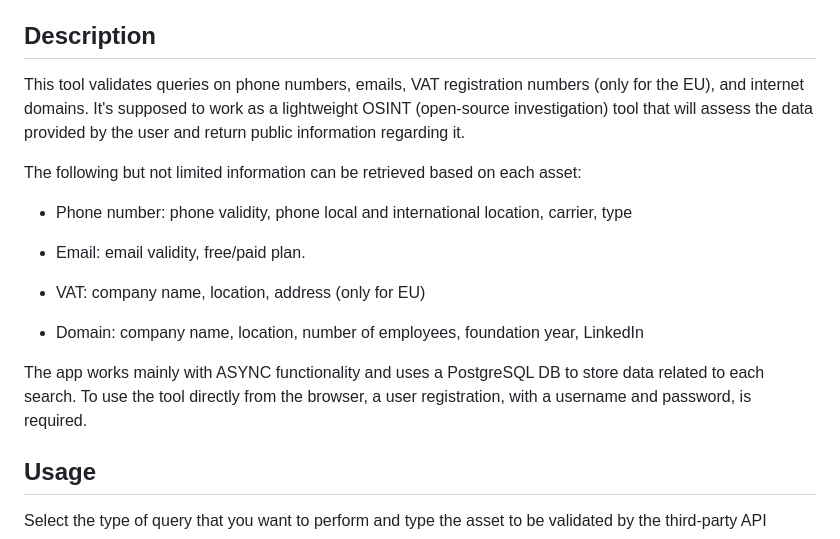
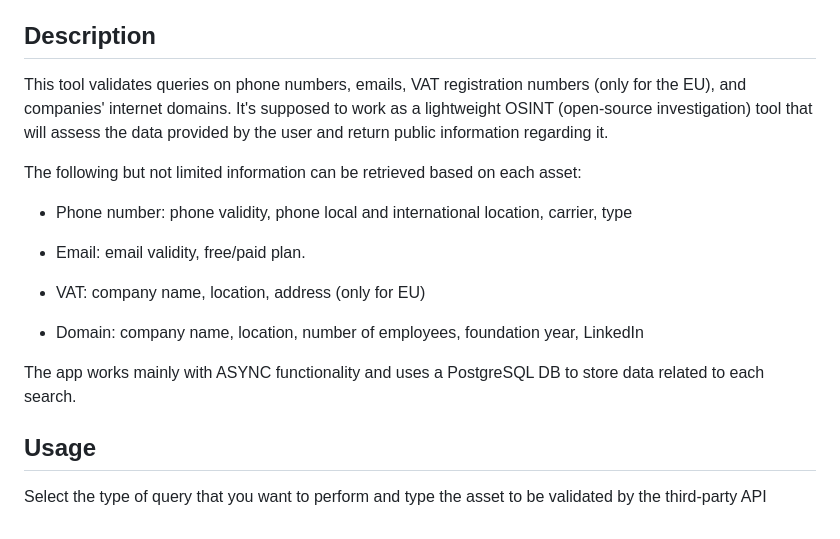
Before and after one commit to f-rams/Magnifier, a Markdown page: README.md, the part around the change. GitHub-like rendering.

```diff
--- a/README.md
+++ b/README.md
@@ -46,7 +46,7 @@ It uses four different API KEYs for each type of request: phone, email, VAT, and
 
 ## Description
 
-This tool validates queries on phone numbers, emails, VAT registration numbers (only for the EU), and internet domains. It's supposed to work as a lightweight OSINT (open-source investigation) tool that will assess the data provided by the user and return public information regarding it.
+This tool validates queries on phone numbers, emails, VAT registration numbers (only for the EU), and companies' internet domains. It's supposed to work as a lightweight OSINT (open-source investigation) tool that will assess the data provided by the user and return public information regarding it.
 
 The following but not limited information can be retrieved based on each asset:
 
@@ -58,7 +58,7 @@ The following but not limited information can be retrieved based on each asset:
 
 - Domain: company name, location, number of employees, foundation year, LinkedIn
 
-The app works mainly with ASYNC functionality and uses a PostgreSQL DB to store data related to each search. To use the tool directly from the browser, a user registration, with a username and password, is required.
+The app works mainly with ASYNC functionality and uses a PostgreSQL DB to store data related to each search.
 
 ## Usage
 
```
